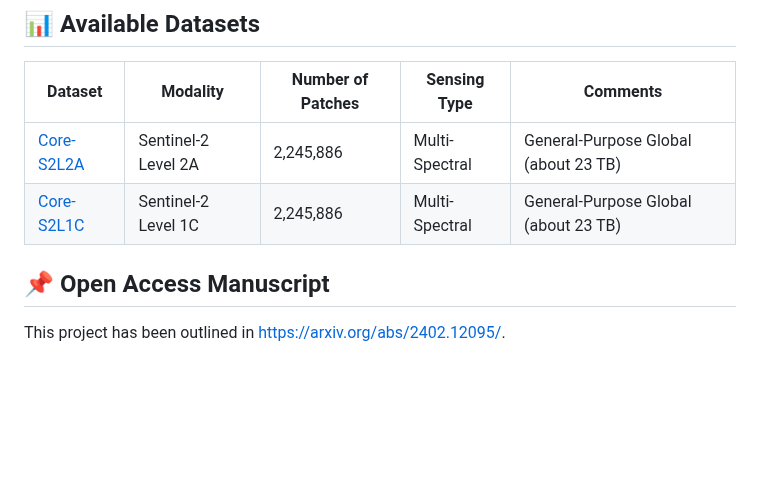
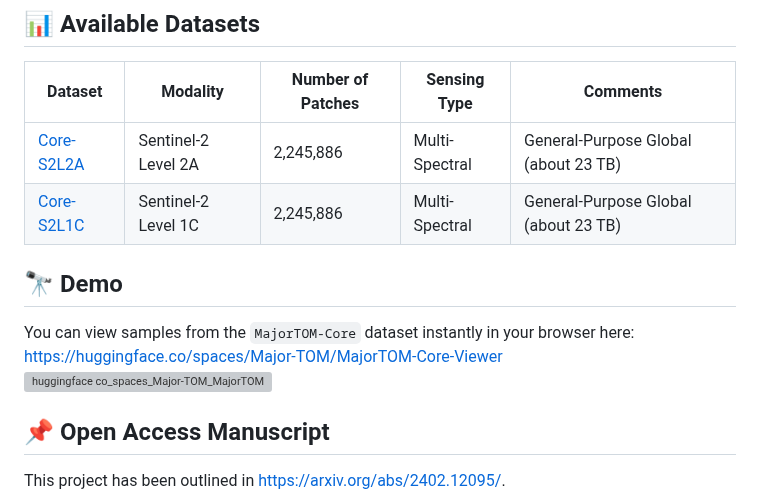
Before and after one commit to ESA-PhiLab/Major-TOM, a Markdown page: README.md, the part around one of its changes. GitHub-like rendering; blank space fills up the shorter version; grey boxes are pictures that could not be loaded.

Commit message:
Update README.md - Demo info

```diff
--- a/README.md
+++ b/README.md
@@ -13,6 +13,11 @@ This organisation provides a platform for making further contributions to the pr
 |------------|---------------------|-------------------|--------------|----------|
 | [Core-S2L2A](https://huggingface.co/datasets/Major-TOM/Core-S2L2A) | Sentinel-2 Level 2A | 2,245,886 | Multi-Spectral | General-Purpose Global (about 23 TB) |
 | [Core-S2L1C](https://huggingface.co/datasets/Major-TOM/Core-S2L1C) | Sentinel-2 Level 1C | 2,245,886 | Multi-Spectral | General-Purpose Global (about 23 TB) |
+
+## 🔭 Demo
+You can view samples from the `MajorTOM-Core` dataset instantly in your browser here:
+https://huggingface.co/spaces/Major-TOM/MajorTOM-Core-Viewer
+[![huggingface co_spaces_Major-TOM_MajorTOM-Core-Viewer (1)](https://github.com/ESA-PhiLab/Major-TOM/assets/13435425/6a82c999-23f6-42e7-ad12-1e86869d17a4)](https://huggingface.co/spaces/Major-TOM/MajorTOM-Core-Viewer)
 
 ## 📌 Open Access Manuscript
 This project has been outlined in [https://arxiv.org/abs/2402.12095/](https://arxiv.org/abs/2402.12095/).
```
Also changed, not shown: other parts of README.md (+1 -1 lines).
